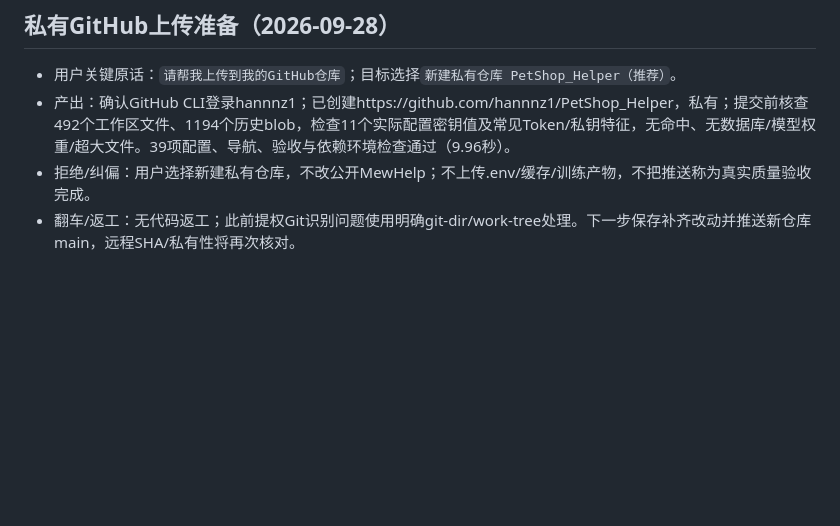
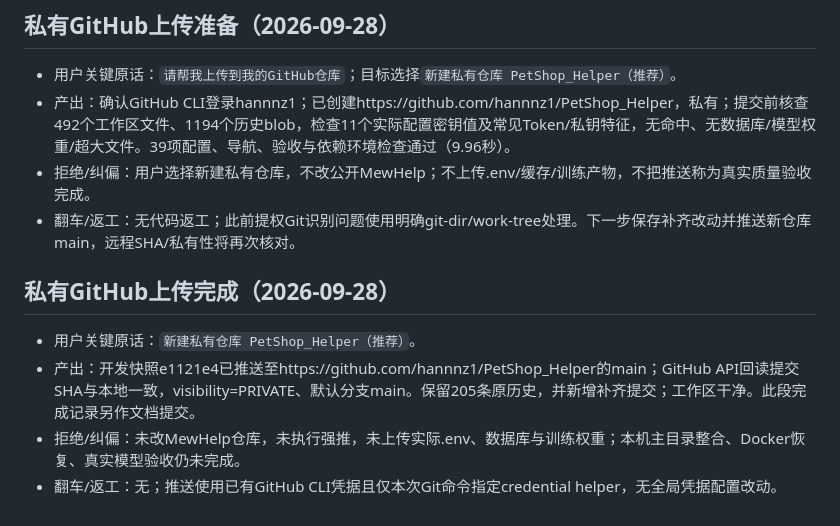
Before and after one commit to hannnz1/PetShop_Helper, a Markdown page: dev-notes/mewhelp-alignment.md, the part around the change. Drawn GitHub-style; blank space fills up the shorter version.

Commit message:
docs: record verified private GitHub upload

```diff
--- a/dev-notes/mewhelp-alignment.md
+++ b/dev-notes/mewhelp-alignment.md
@@ -194,3 +194,9 @@
 - 产出：确认GitHub CLI登录hannnz1；已创建https://github.com/hannnz1/PetShop_Helper，私有；提交前核查492个工作区文件、1194个历史blob，检查11个实际配置密钥值及常见Token/私钥特征，无命中、无数据库/模型权重/超大文件。39项配置、导航、验收与依赖环境检查通过（9.96秒）。
 - 拒绝/纠偏：用户选择新建私有仓库，不改公开MewHelp；不上传.env/缓存/训练产物，不把推送称为真实质量验收完成。
 - 翻车/返工：无代码返工；此前提权Git识别问题使用明确git-dir/work-tree处理。下一步保存补齐改动并推送新仓库main，远程SHA/私有性将再次核对。
+
+## 私有GitHub上传完成（2026-09-28）
+- 用户关键原话：`新建私有仓库 PetShop_Helper（推荐）`。
+- 产出：开发快照e1121e4已推送至https://github.com/hannnz1/PetShop_Helper的main；GitHub API回读提交SHA与本地一致，visibility=PRIVATE、默认分支main。保留205条原历史，并新增补齐提交；工作区干净。此段完成记录另作文档提交。
+- 拒绝/纠偏：未改MewHelp仓库，未执行强推，未上传实际.env、数据库与训练权重；本机主目录整合、Docker恢复、真实模型验收仍未完成。
+- 翻车/返工：无；推送使用已有GitHub CLI凭据且仅本次Git命令指定credential helper，无全局凭据配置改动。
```
